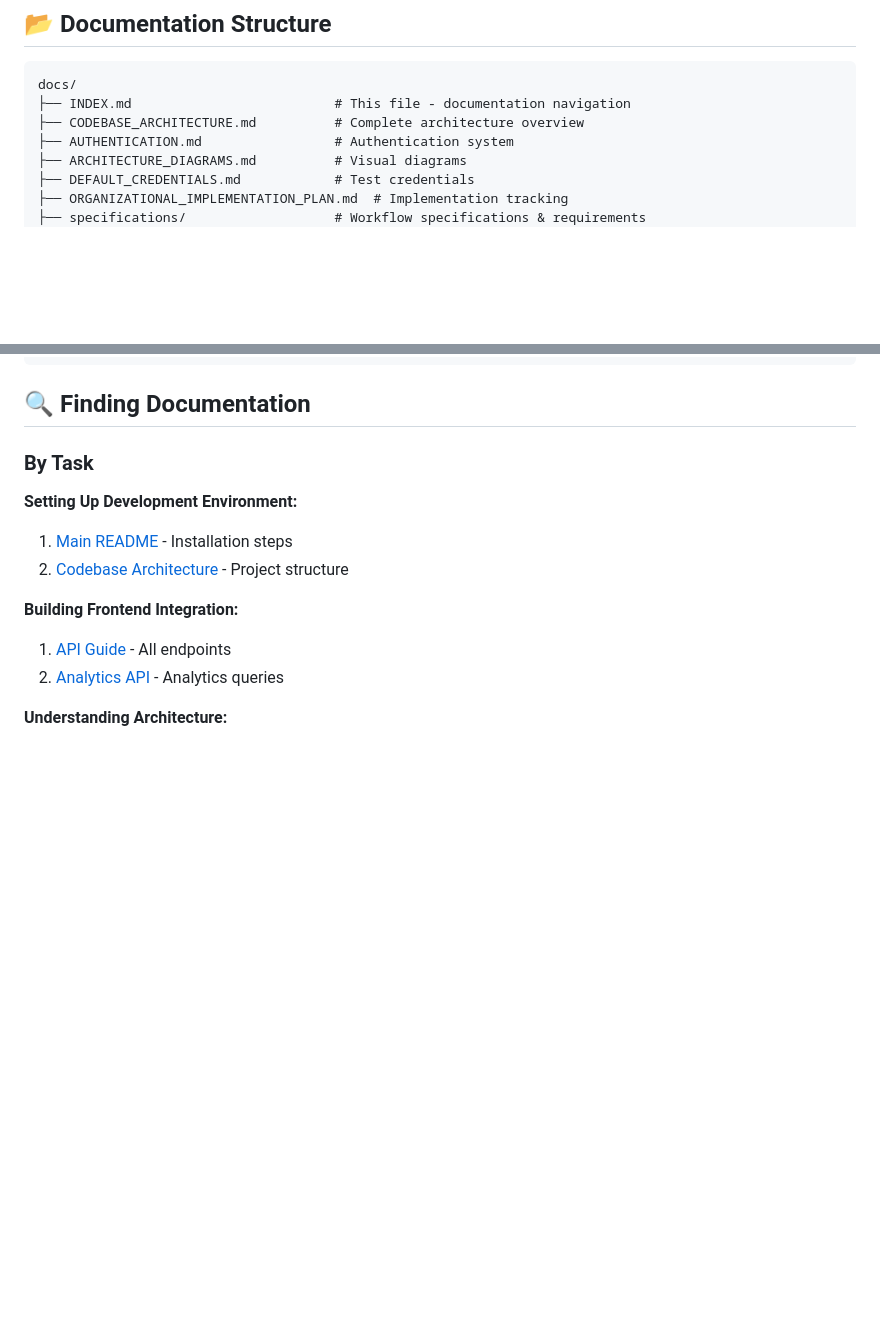
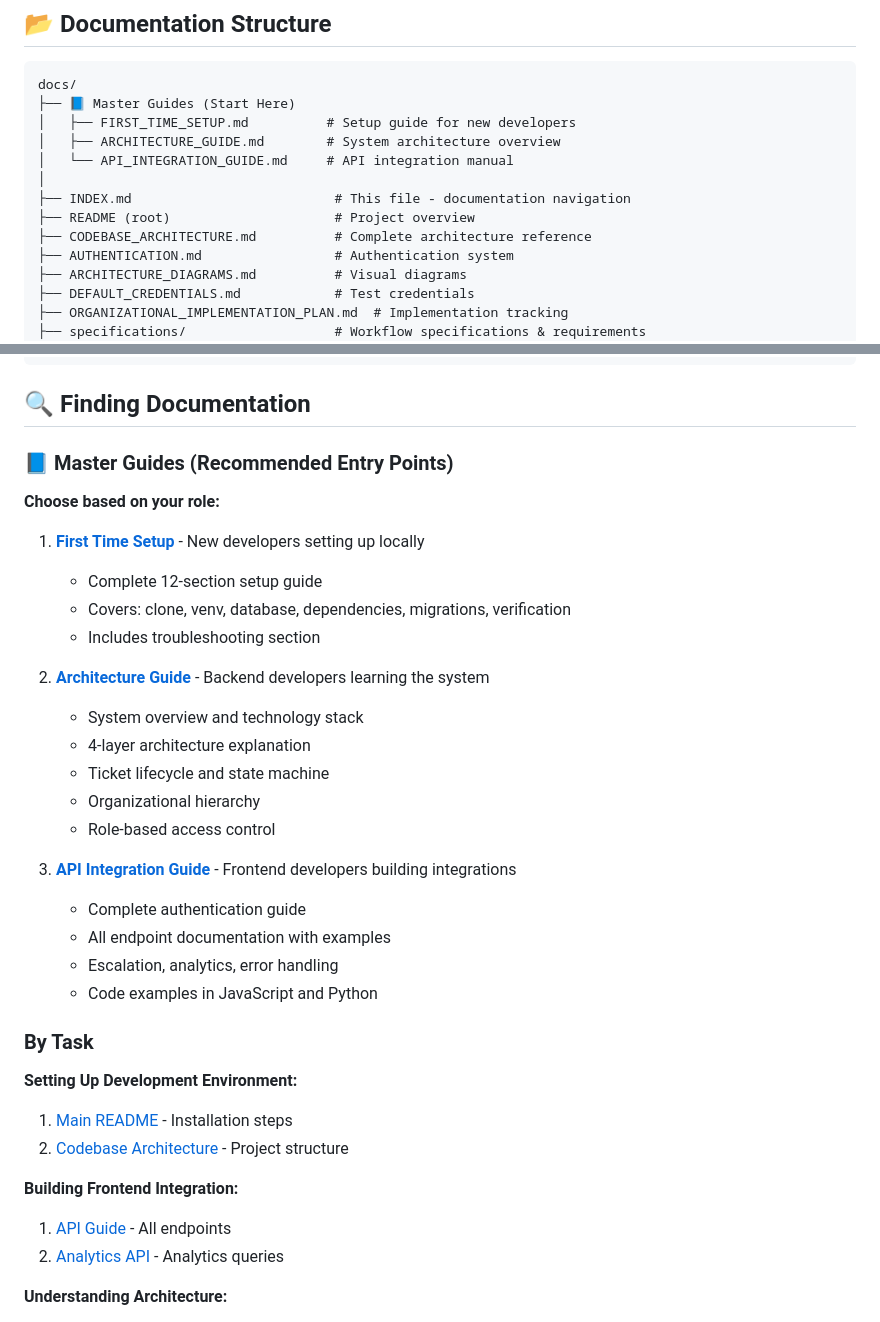
Before and after one commit to JeremyWarui/django_resolver, a Markdown page: docs/INDEX.md, 2 parts joined by grey strips. Drawn GitHub-style; blank space fills up the shorter version.

Commit message:
docs: Update INDEX with Master Guides section

````diff
--- a/docs/INDEX.md
+++ b/docs/INDEX.md
@@ -78,8 +78,14 @@ Welcome to the comprehensive documentation for Django Resolver - a Django REST A
 
 ```
 docs/
+├── 📘 Master Guides (Start Here)
+│   ├── FIRST_TIME_SETUP.md          # Setup guide for new developers
+│   ├── ARCHITECTURE_GUIDE.md        # System architecture overview
+│   └── API_INTEGRATION_GUIDE.md     # API integration manual
+│
 ├── INDEX.md                          # This file - documentation navigation
-├── CODEBASE_ARCHITECTURE.md          # Complete architecture overview
+├── README (root)                     # Project overview
+├── CODEBASE_ARCHITECTURE.md          # Complete architecture reference
 ├── AUTHENTICATION.md                 # Authentication system
 ├── ARCHITECTURE_DIAGRAMS.md          # Visual diagrams
 ├── DEFAULT_CREDENTIALS.md            # Test credentials
@@ -102,6 +108,28 @@ docs/
 ```
 
 ## 🔍 Finding Documentation
+
+### 📘 Master Guides (Recommended Entry Points)
+
+**Choose based on your role:**
+
+1. **[First Time Setup](FIRST_TIME_SETUP.md)** - New developers setting up locally
+   - Complete 12-section setup guide
+   - Covers: clone, venv, database, dependencies, migrations, verification
+   - Includes troubleshooting section
+
+2. **[Architecture Guide](ARCHITECTURE_GUIDE.md)** - Backend developers learning the system
+   - System overview and technology stack
+   - 4-layer architecture explanation
+   - Ticket lifecycle and state machine
+   - Organizational hierarchy
+   - Role-based access control
+
+3. **[API Integration Guide](API_INTEGRATION_GUIDE.md)** - Frontend developers building integrations
+   - Complete authentication guide
+   - All endpoint documentation with examples
+   - Escalation, analytics, error handling
+   - Code examples in JavaScript and Python
 
 ### By Task
 
````
